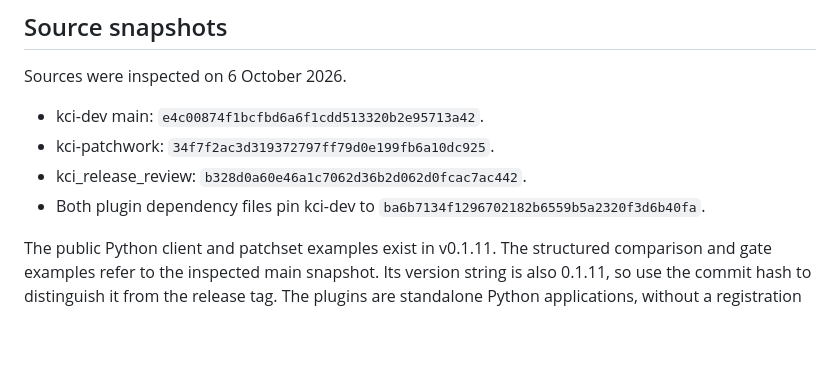
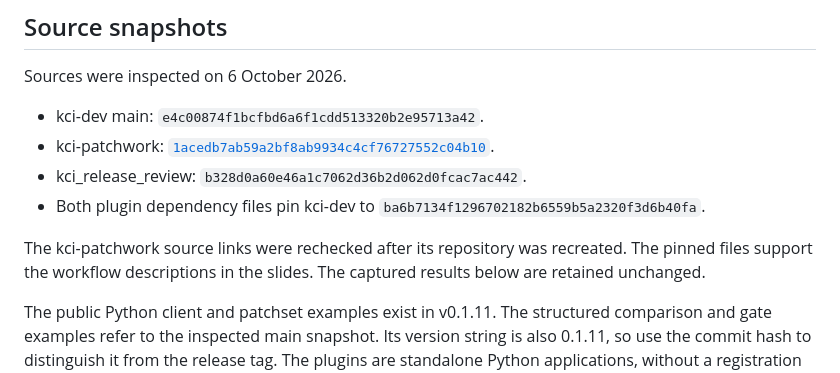
Before and after one commit to aliceinwire/presentations, a Markdown page: LPC_2026_MC/notes/README.md, the part around the change. Rendered like a GitHub page; blank space fills up the shorter version.

```diff
--- a/LPC_2026_MC/notes/README.md
+++ b/LPC_2026_MC/notes/README.md
@@ -15,10 +15,14 @@ Speaker notes appear in the Marp comments, HTML presenter view and
 Sources were inspected on 6 October 2026.
 
 - kci-dev main: `e4c00874f1bcfbd6a6f1cdd513320b2e95713a42`.
-- kci-patchwork: `34f7f2ac3d319372797ff79d0e199fb6a10dc925`.
+- kci-patchwork: [`1acedb7ab59a2bf8ab9934c4cf76727552c04b10`](https://github.com/aliceinwire/kci-patchwork/tree/1acedb7ab59a2bf8ab9934c4cf76727552c04b10).
 - kci_release_review: `b328d0a60e46a1c7062d36b2d062d0fcac7ac442`.
 - Both plugin dependency files pin kci-dev to
   `ba6b7134f1296702182b6559b5a2320f3d6b40fa`.
+
+The kci-patchwork source links were rechecked after its repository was recreated.
+The pinned files support the workflow descriptions in the slides. The captured
+results below are retained unchanged.
 
 The public Python client and patchset examples exist in v0.1.11. The structured
 comparison and gate examples refer to the inspected main snapshot. Its version
```
Also changed, not shown: LPC_2026_MC/LPC_2026_MC.md (+22 -22 lines), LPC_2026_MC/notes/SPEAKER_NOTES.md (+22 -22 lines).
